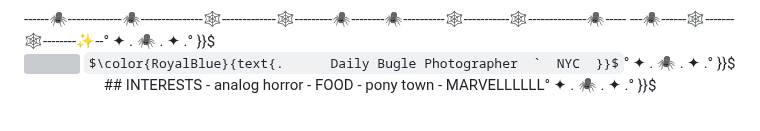
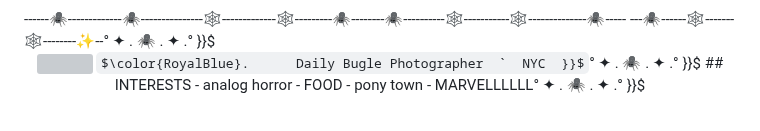
Before and after one commit to archangel-Gabriel-ALTernate/archangel-Gabriel-ALTernate, a Markdown page: README.md, the part around the change. Drawn GitHub-style; some formulas as TeX source; grey boxes are pictures that could not be loaded.

```diff
--- a/README.md
+++ b/README.md
@@ -17,7 +17,7 @@ He/Him.
 ---🕷️------🕸️-------🕸️--------✨--°    ✦    .   🕷️   .    ✦    .°  }}$
 <p align="center">
   <img src=9ff134601ca4a176a3499c607893223a.jpg width="200">
-  $\color{RoyalBlue}{text{.      Daily Bugle Photographer  `  NYC  }}$°    ✦    .   🕷️   .    ✦    .°  }}$
+  $\color{RoyalBlue}.      Daily Bugle Photographer  `  NYC  }}$°    ✦    .   🕷️   .    ✦    .°  }}$
 ## INTERESTS
 - analog horror
 - FOOD
```
